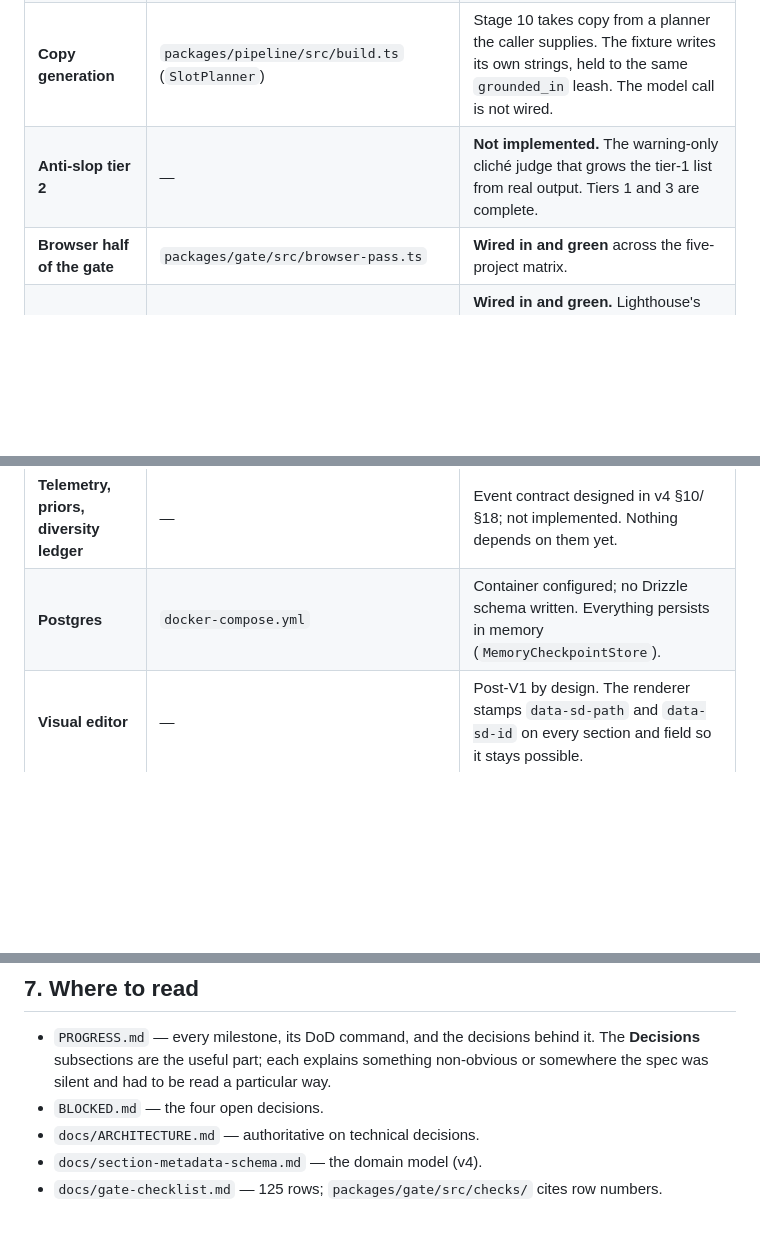
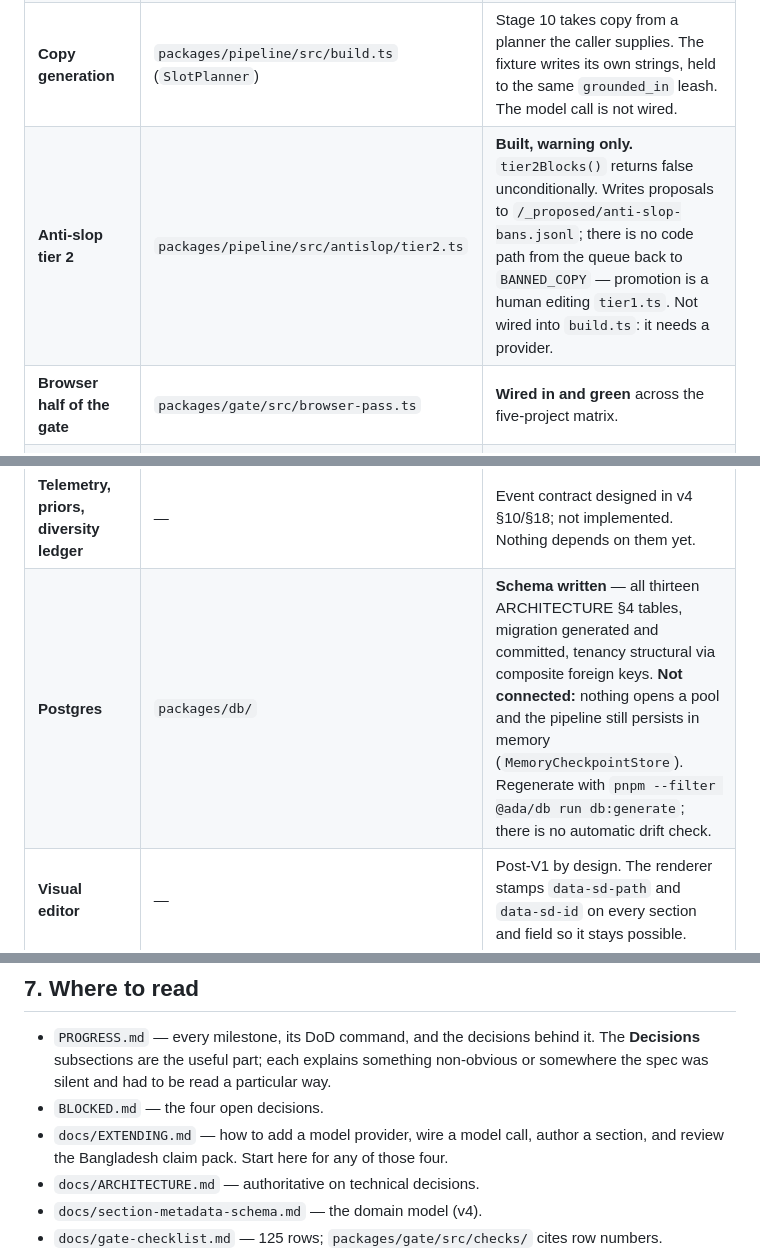
Before and after one commit to scornik/Hakeemify-AI-Digital-Agency, a Markdown page: HANDOFF.md, 3 parts joined by grey strips. Rendered like a GitHub page; blank space fills up the shorter version.

```diff
--- a/HANDOFF.md
+++ b/HANDOFF.md
@@ -138,13 +138,13 @@ Nothing below is hidden in the code; each has a comment at the site and an entry
 | **Archetypes, positioning, playbook** | `packages/pipeline/src/e2e/fixture-assets.ts` | Fixture data transcribed from v4 §5–§7, deliberately outside the library's `assets/` tree. |
 | **Model provider** | `packages/pipeline/src/model/fake.ts` | Every test and the e2e use a deterministic fake. **No real provider has ever been called by this code.** |
 | **Copy generation** | `packages/pipeline/src/build.ts` (`SlotPlanner`) | Stage 10 takes copy from a planner the caller supplies. The fixture writes its own strings, held to the same `grounded_in` leash. The model call is not wired. |
-| **Anti-slop tier 2** | — | **Not implemented.** The warning-only cliché judge that grows the tier-1 list from real output. Tiers 1 and 3 are complete. |
+| **Anti-slop tier 2** | `packages/pipeline/src/antislop/tier2.ts` | **Built, warning only.** `tier2Blocks()` returns false unconditionally. Writes proposals to `/_proposed/anti-slop-bans.jsonl`; there is no code path from the queue back to `BANNED_COPY` — promotion is a human editing `tier1.ts`. Not wired into `build.ts`: it needs a provider. |
 | **Browser half of the gate** | `packages/gate/src/browser-pass.ts` | **Wired in and green** across the five-project matrix. |
 | **Resource budgets** | `packages/gate/src/lighthouse-pass.ts` | **Wired in and green.** Lighthouse's Node API, three runs, the median asserted against the same `LHCI_ASSERTIONS` in `policy.ts`. An error-level budget that produced no value is fatal, not a pass. |
 | **Reduced-motion assertion** | `packages/gate/src/browser-pass.ts` | **Done.** The `reduced-motion` project counts running animations in a real browser and asserts zero. |
 | **Reference renders** | `packages/library/src/references/` | Addressing, storage contract and resolver are done. No render has been produced — that needs authored arrangements. |
 | **Telemetry, priors, diversity ledger** | — | Event contract designed in v4 §10/§18; not implemented. Nothing depends on them yet. |
-| **Postgres** | `docker-compose.yml` | Container configured; no Drizzle schema written. Everything persists in memory (`MemoryCheckpointStore`). |
+| **Postgres** | `packages/db/` | **Schema written** — all thirteen ARCHITECTURE §4 tables, migration generated and committed, tenancy structural via composite foreign keys. **Not connected:** nothing opens a pool and the pipeline still persists in memory (`MemoryCheckpointStore`). Regenerate with `pnpm --filter @ada/db run db:generate`; there is no automatic drift check. |
 | **Visual editor** | — | Post-V1 by design. The renderer stamps `data-sd-path` and `data-sd-id` on every section and field so it stays possible. |
 
 ---
@@ -199,6 +199,8 @@ source of a reason.
   **Decisions** subsections are the useful part; each explains something non-obvious or somewhere
   the spec was silent and had to be read a particular way.
 - `BLOCKED.md` — the four open decisions.
+- `docs/EXTENDING.md` — how to add a model provider, wire a model call, author a section, and
+  review the Bangladesh claim pack. Start here for any of those four.
 - `docs/ARCHITECTURE.md` — authoritative on technical decisions.
 - `docs/section-metadata-schema.md` — the domain model (v4).
 - `docs/gate-checklist.md` — 125 rows; `packages/gate/src/checks/` cites row numbers.
```
Also changed, not shown: docs/EXTENDING.md (added, +377 -0 lines).
